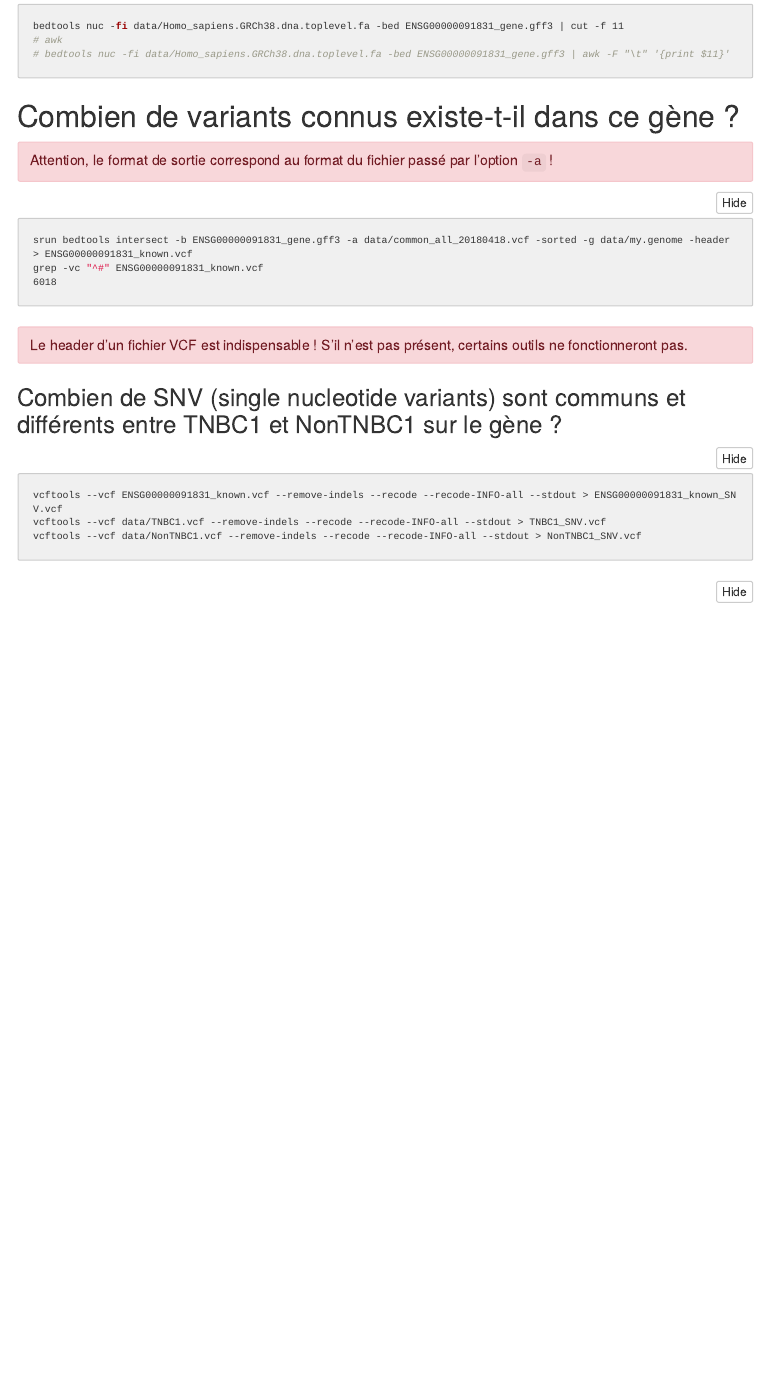
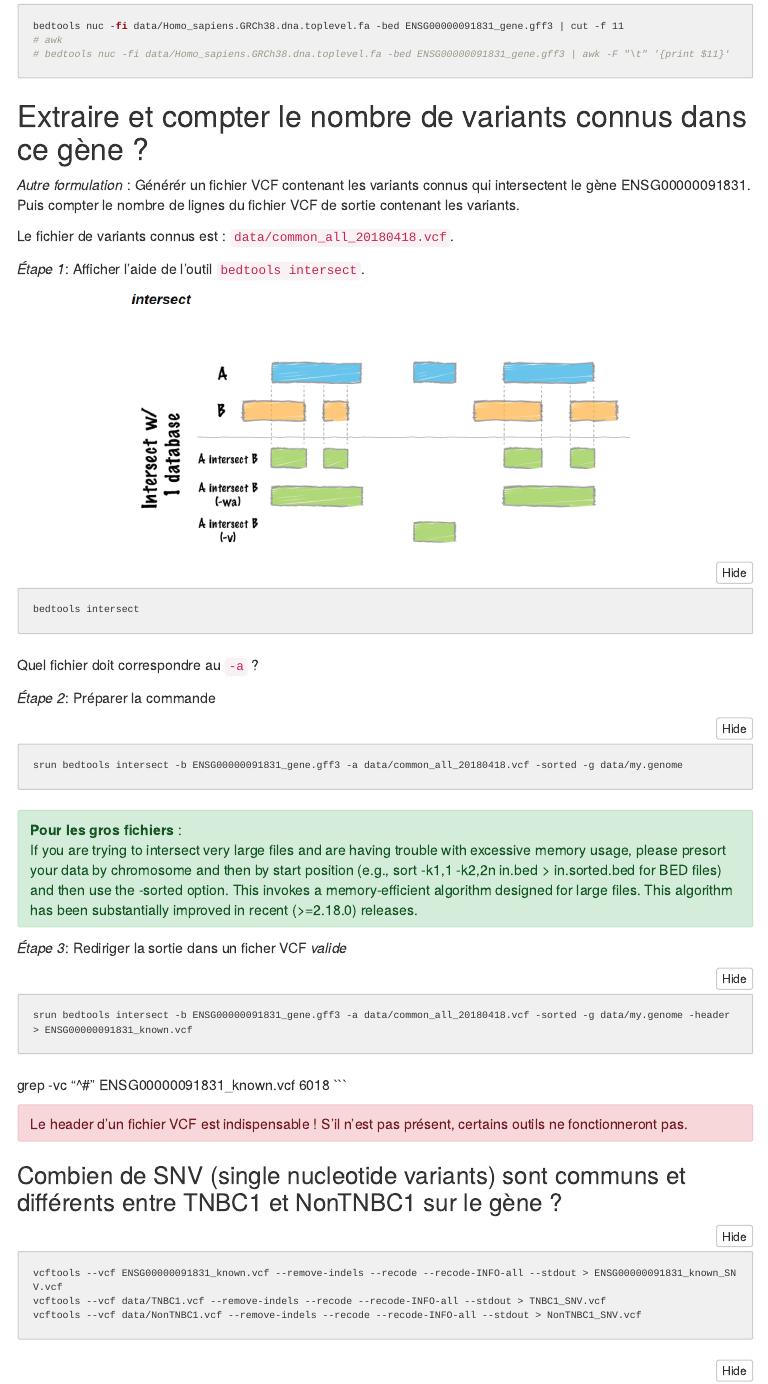
Before and after one commit to DU-Bii/module-5-Methodes-Outils, an R Markdown document (seance4/document.Rmd): the page in a window 1100 px wide, from 4980 px down. The pictures show the output file seance4/document.html that the author committed with the source, opened offline; folded parts are opened; menus at the side of the page are left out.

Commit message:
seance4 - advances

````diff
--- a/seance4/document.Rmd
+++ b/seance4/document.Rmd
@@ -181,12 +181,50 @@ bedtools nuc -fi data/Homo_sapiens.GRCh38.dna.toplevel.fa -bed ENSG00000091831_g
 ```
 
 
-## Combien de variants connus existe-t-il dans ce gène ?
+## Extraire et compter le nombre de variants connus dans ce gène ?
 
-<div class="alert danger">Attention, le format de sortie correspond au format du fichier passé par l'option `-a` ! </div>
+*Autre formulation* : Générér un fichier VCF contenant les variants connus qui intersectent le gène ENSG00000091831. Puis compter le nombre de lignes du fichier VCF de sortie contenant les variants.
+
+Le fichier de variants connus est : `data/common_all_20180418.vcf`.
+
+*Étape 1*: Afficher l'aide de l'outil `bedtools intersect`.
+
+```{r, out.width = "70%", echo=FALSE, fig.align="center"}
+knitr::include_graphics("images/bedtools_intersect_1db.png")
+```
+
+```{bash, eval=FALSE}
+bedtools intersect
+```
+
+Quel fichier doit correspondre au `-a` ?
+
+*Étape 2*: Préparer la commande
+
+```{bash, eval=FALSE}
+srun bedtools intersect -b ENSG00000091831_gene.gff3 -a data/common_all_20180418.vcf
+```
+
+<div class="alert comment">
+<b>Pour les gros fichiers</b> :<br>
+If you are trying to intersect very large files and are having trouble with excessive memory usage, please presort your data by chromosome and then by start position (e.g., sort -k1,1 -k2,2n in.bed > in.sorted.bed for BED files) and then use the -sorted option. This invokes a memory-efficient algorithm designed for large files. This algorithm has been substantially improved in recent (>=2.18.0) releases.
+</div>
+
+L
+
+```{bash, eval=FALSE}
+srun bedtools intersect -b ENSG00000091831_gene.gff3 -a data/common_all_20180418.vcf -sorted -g data/my.genome
+```
+
+
+
+*Étape 3*: Rediriger la sortie dans un ficher VCF *valide*
 
 ```{bash, eval=FALSE}
 srun bedtools intersect -b ENSG00000091831_gene.gff3 -a data/common_all_20180418.vcf -sorted -g data/my.genome -header > ENSG00000091831_known.vcf
+```
+
+
 grep -vc "^#" ENSG00000091831_known.vcf
 6018
 ```
````
Also changed, not shown: seance4/document.html, seance4/images/bedtools_intersect_1db.png (added).
